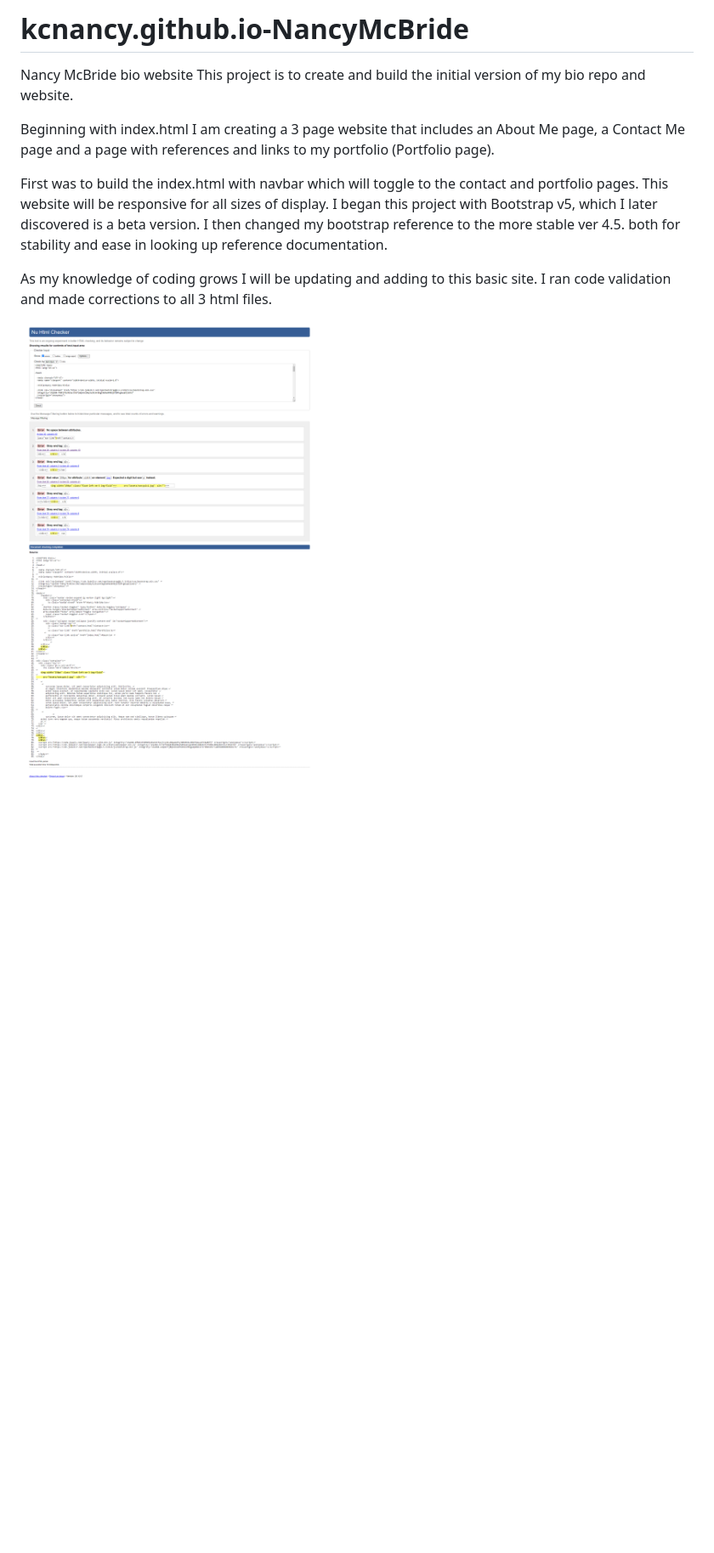
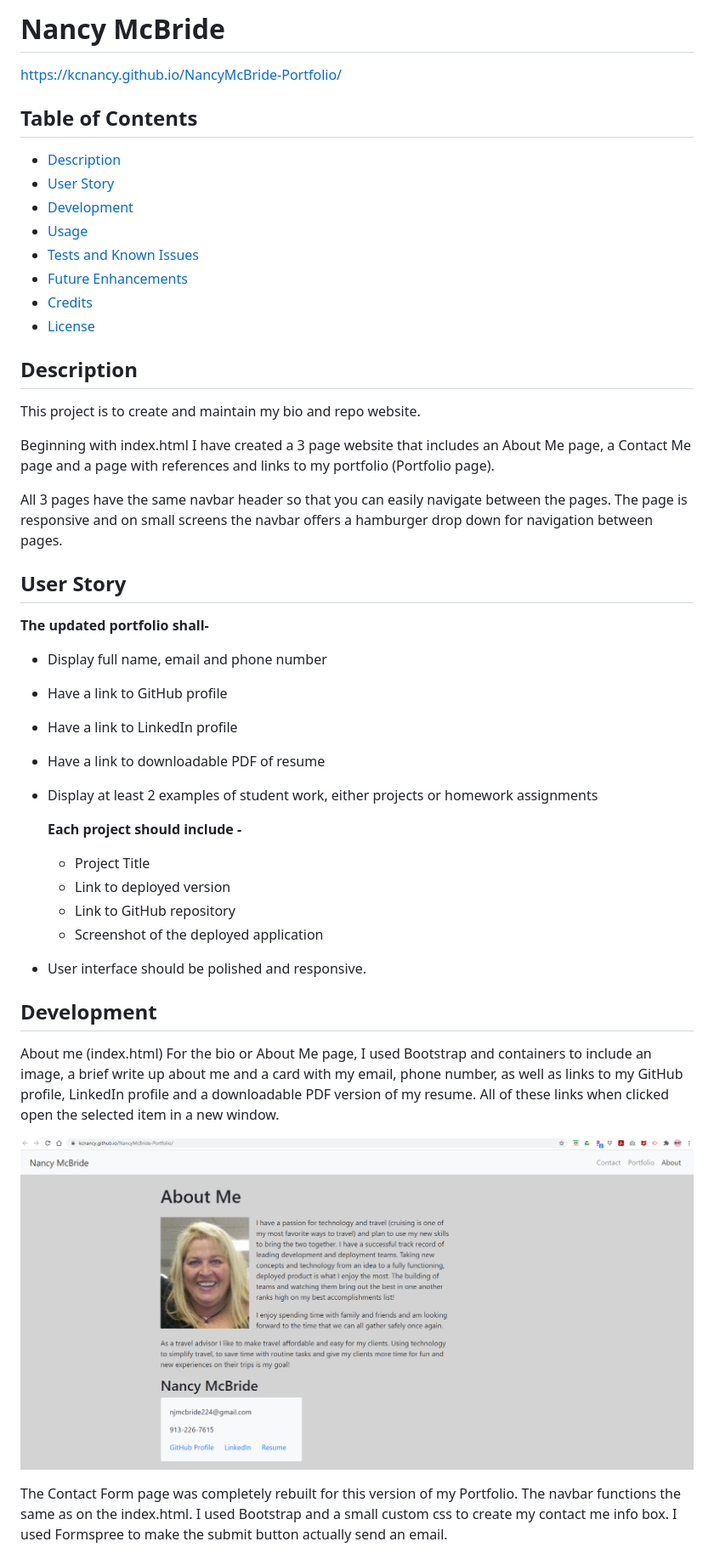
Before and after one commit to kcnancy/NancyMcBride-Portfolio, a Markdown page: README.md, the part around the change printed below. Shown: that part at 85% size. Rendered like a GitHub page; pictures changed too: Assets/images/aboutme.png (added); blank space fills up the shorter version.

Commit message:
moved images to images subfolder in Assets fixed a link in portfolio and readme updated

```diff
--- a/README.md
+++ b/README.md
@@ -1,17 +1,47 @@
-# kcnancy.github.io-NancyMcBride
-Nancy McBride bio website
-This project is to create and build the initial version of my bio repo and website.
+# Nancy McBride
 
-Beginning with index.html I am creating a 3 page website that includes an About Me page,
+https://kcnancy.github.io/NancyMcBride-Portfolio/
+
+## Table of Contents
+* [Description](#description)
+* [User Story](#userstory)
+* [Development](#development)
+* [Usage](#usage)
+* [Tests and Known Issues](#tests-and-known-issues)
+* [Future Enhancements](#future-enhancements)
+* [Credits](#credits)
+* [License](#license)
+
+## Description
+This project is to create and maintain my bio and repo website.
+
+Beginning with index.html I have created a 3 page website that includes an About Me page,
 a Contact Me page and a page with references and links to my portfolio (Portfolio page).
 
-First was to build the index.html with navbar which will toggle to the contact and portfolio pages.
-This website will be responsive for all sizes of display. I began this project with Bootstrap v5, which I later discovered is a beta version.
-I then changed my bootstrap reference to the more stable ver 4.5. both for stability and ease in looking up reference documentation.
+All 3 pages have the same navbar header so that you can easily navigate between the pages. The page is responsive and on small screens the navbar offers a hamburger drop down for navigation between pages.
 
-As my knowledge of coding grows I will be updating and adding to this basic site.
-I ran code validation and made corrections to all 3 html files.
+## User Story
+**The updated portfolio shall-**
+* Display full name, email and phone number
+* Have a link to GitHub profile
+* Have a link to LinkedIn profile
+* Have a link to downloadable PDF of resume
+* Display at least 2 examples of student work, either projects or homework assignments
+
+    **Each project should include -**
+    * Project Title
+    * Link to deployed version
+    * Link to GitHub repository
+    * Screenshot of the deployed application
+* User interface should be polished and responsive.
+
+## Development
+About me (index.html)
+For the bio or About Me page, I used Bootstrap and containers to include an image, a brief write up about me and a card with my email, phone number, as well as links to my GitHub profile, LinkedIn profile and a downloadable PDF version of my resume. All of these links when clicked open the selected item in a new window.
+
+![aboutme.png](Assets/images/aboutme.png)
 
 
-![Nancy McBride Front Page](Assets/indexhtml.png)
+The Contact Form page was completely rebuilt for this version of my Portfolio.
+The navbar functions the same as on the index.html. I used Bootstrap and a small custom css to create my contact me info box. I used Formspree to make the submit button actually send an email.
 
```
Also changed, not shown: other parts of README.md (+9 -1 lines), Assets/images/Open.png (renamed from Assets/Open.png), Assets/images/codequiz.png (renamed from Assets/codequiz.png), Assets/images/contactme.png (added), Assets/images/pwgen.png (renamed from Assets/pwgen.png), Assets/images/thanks.png (added), 1 other file.
